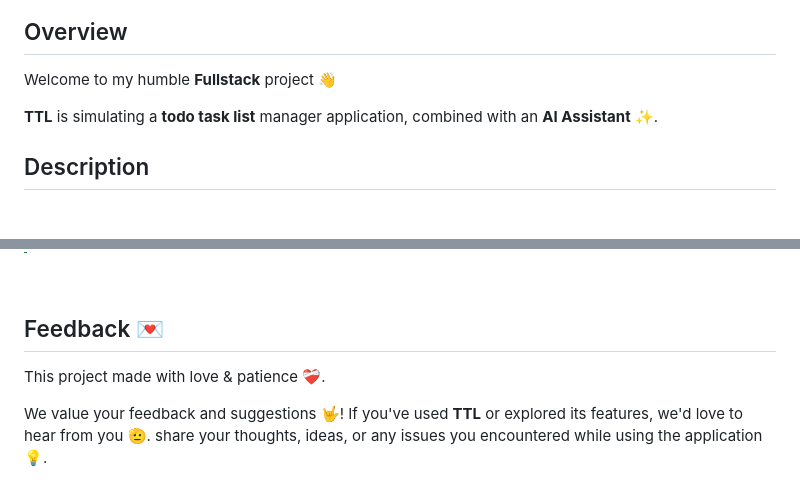
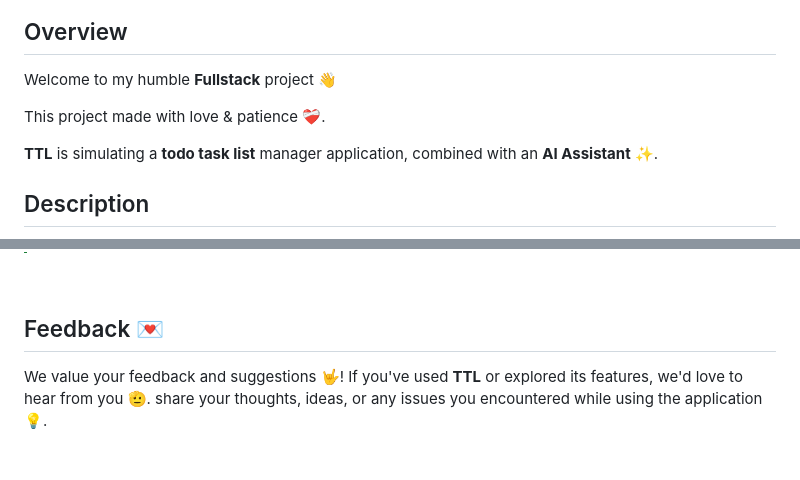
Before and after one commit to IsmaelMousa/TTL, a Markdown page: README.md, 2 parts joined by grey strips. Drawn GitHub-style; blank space fills up the shorter version.

```diff
--- a/README.md
+++ b/README.md
@@ -20,6 +19,8 @@
 ## Overview
 
 Welcome to my humble **Fullstack** project 👋
+
+This project made with love & patience ❤️‍🩹.
 
 **TTL** is simulating a **todo task list** manager application, combined with an **AI Assistant** ✨.
 
@@ -230,8 +231,6 @@ make run
 
 ## Feedback 💌
 
-This project made with love & patience ❤️‍🩹.
-
 We value your feedback and suggestions 🤟! If you've used **TTL** or explored its features, we'd love to hear
 from you 🫡. share your thoughts, ideas, or any issues you encountered while using the application 💡.
 
```
Also changed, not shown: other parts of README.md (+2 -3 lines).
